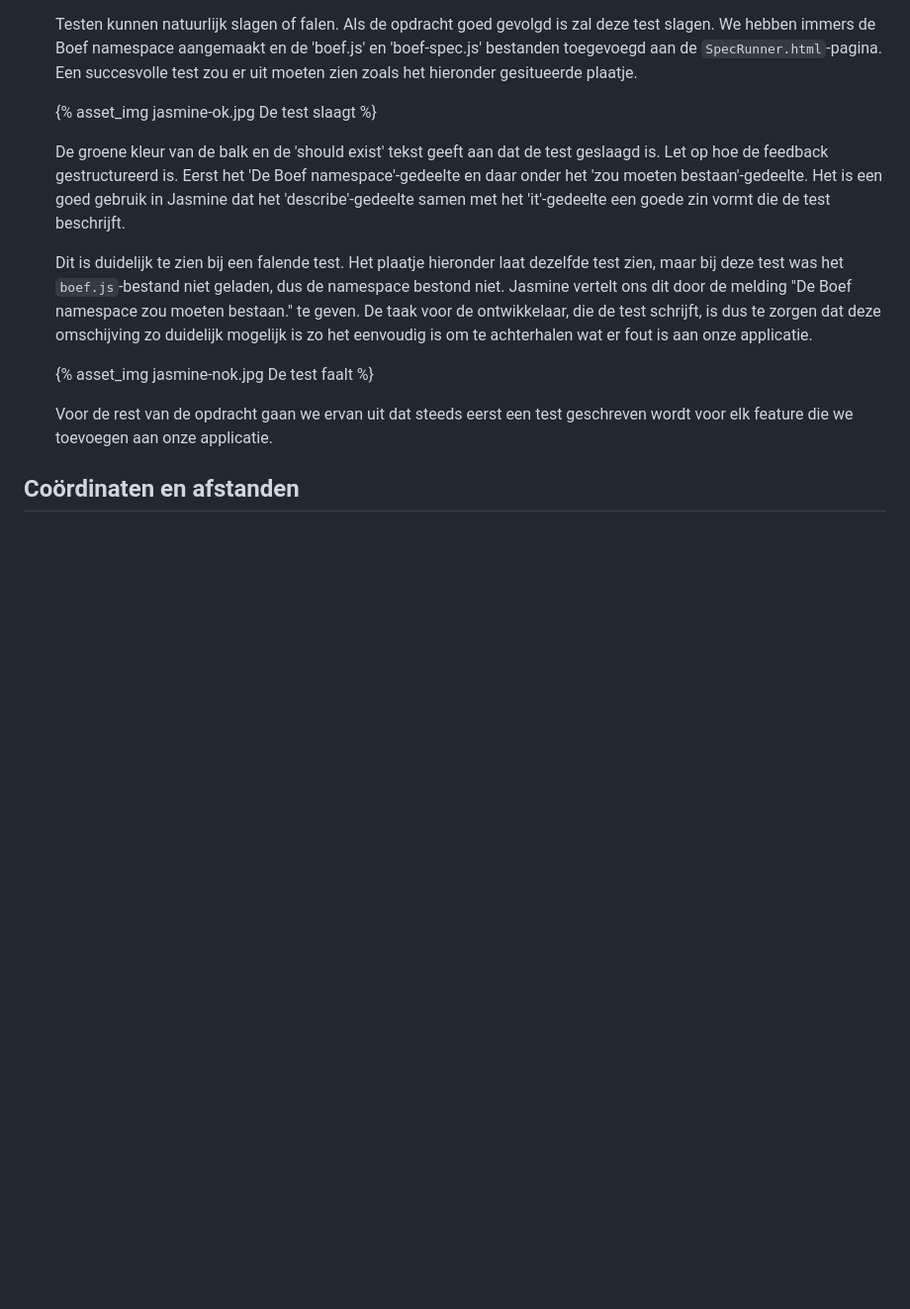
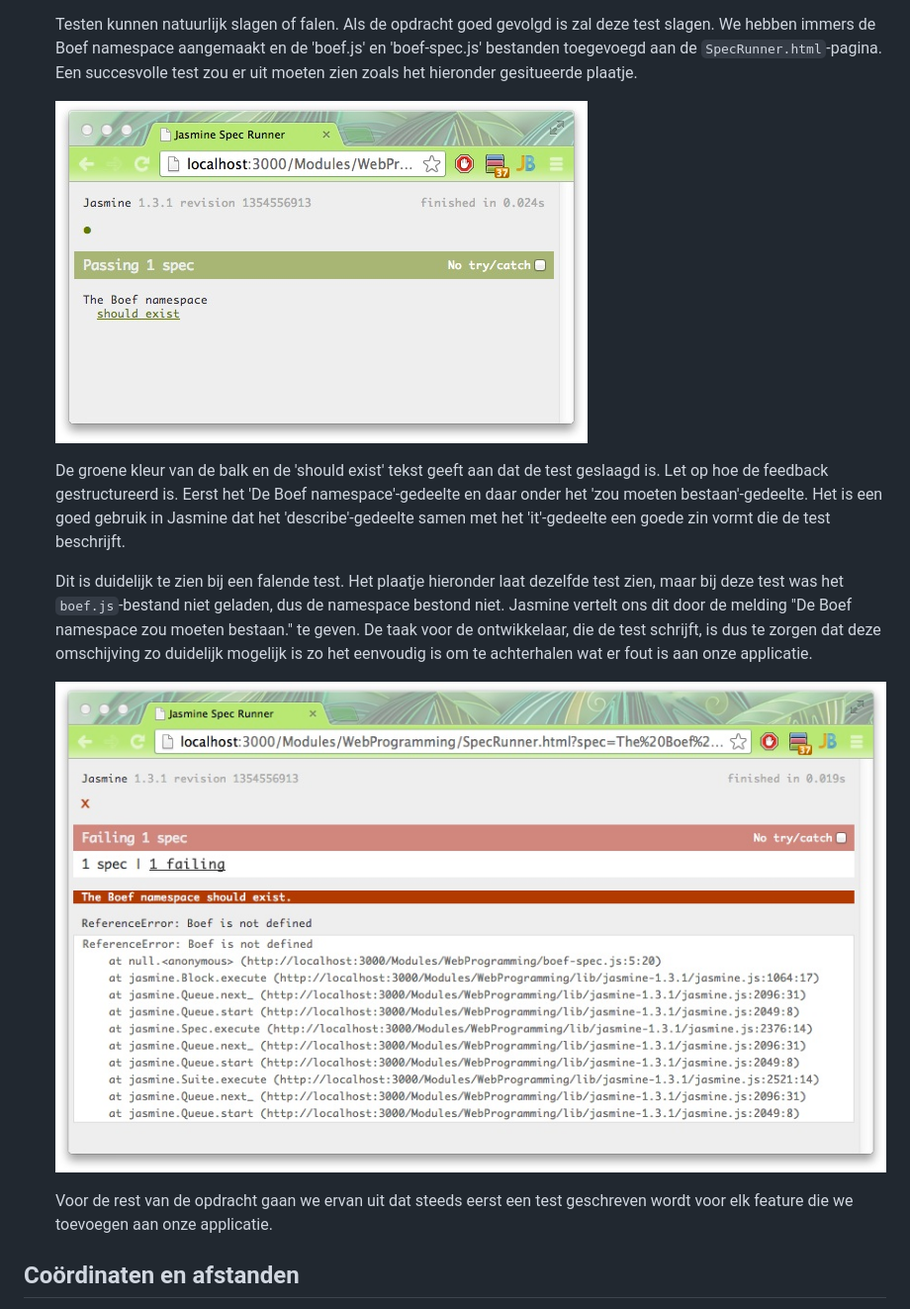
Before and after one commit to rgatsonides/JavaScript-Opdrachten, a Markdown page: 5. BOEF/README.md, the part around the change. Shown: that part at 99% size. Drawn GitHub-style; pictures changed too: 5. BOEF/jasmine-nok.jpg (added), 5. BOEF/jasmine-ok.jpg (added); blank space fills up the shorter version.

Commit message:
Afbeeldingen toegevoegd aan de boef beschrijving

```diff
--- a/5. BOEF/README.md
+++ b/5. BOEF/README.md
@@ -100,13 +100,13 @@ Laten we een test schrijven die kijkt of onze `Boef` namespace goed is aangemaak
 
   Testen kunnen natuurlijk slagen of falen. Als de opdracht goed gevolgd is zal deze test slagen. We hebben immers de Boef namespace aangemaakt en de 'boef.js' en 'boef-spec.js' bestanden toegevoegd aan de `SpecRunner.html`-pagina. Een succesvolle test zou er uit moeten zien zoals het hieronder gesitueerde plaatje.
 
-  {% asset_img jasmine-ok.jpg De test slaagt %}
+  ![De test slaagt](jasmine-ok.jpg)
 
   De groene kleur van de balk en de 'should exist' tekst geeft aan dat de test geslaagd is. Let op hoe de feedback gestructureerd is. Eerst het 'De Boef namespace'-gedeelte en daar onder het 'zou moeten bestaan'-gedeelte. Het is een goed gebruik in Jasmine dat het 'describe'-gedeelte samen met het 'it'-gedeelte een goede zin vormt die de test beschrijft.
 
   Dit is duidelijk te zien bij een falende test. Het plaatje hieronder laat dezelfde test zien, maar bij deze test was het `boef.js`-bestand niet geladen, dus de namespace bestond niet. Jasmine vertelt ons dit door de melding "De Boef namespace zou moeten bestaan." te geven. De taak voor de ontwikkelaar, die de test schrijft, is dus te zorgen dat deze omschijving zo duidelijk mogelijk is zo het eenvoudig is om te achterhalen wat er fout is aan onze applicatie.
 
-  {% asset_img jasmine-nok.jpg De test faalt %}
+  ![De test faalt](jasmine-nok.jpg)
 
   Voor de rest van de opdracht gaan we ervan uit dat steeds eerst een test geschreven wordt voor elk feature die we toevoegen aan onze applicatie.
 
```
